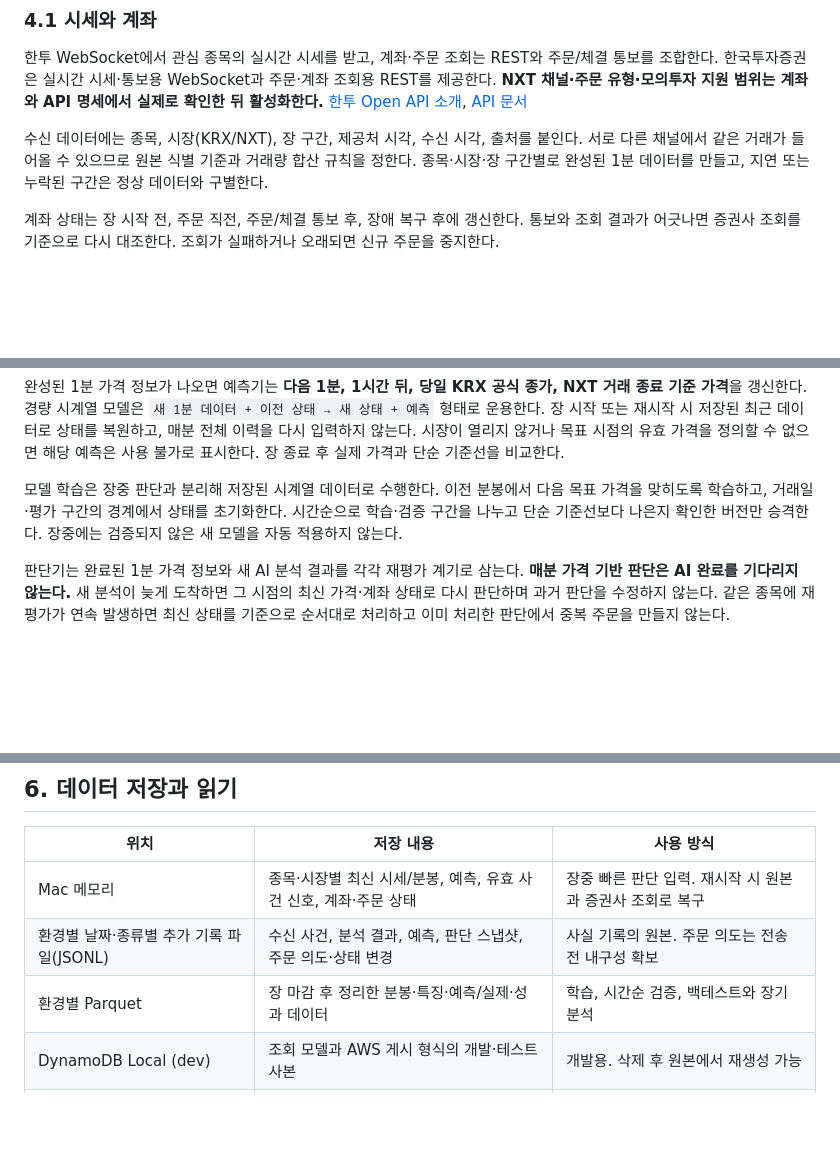
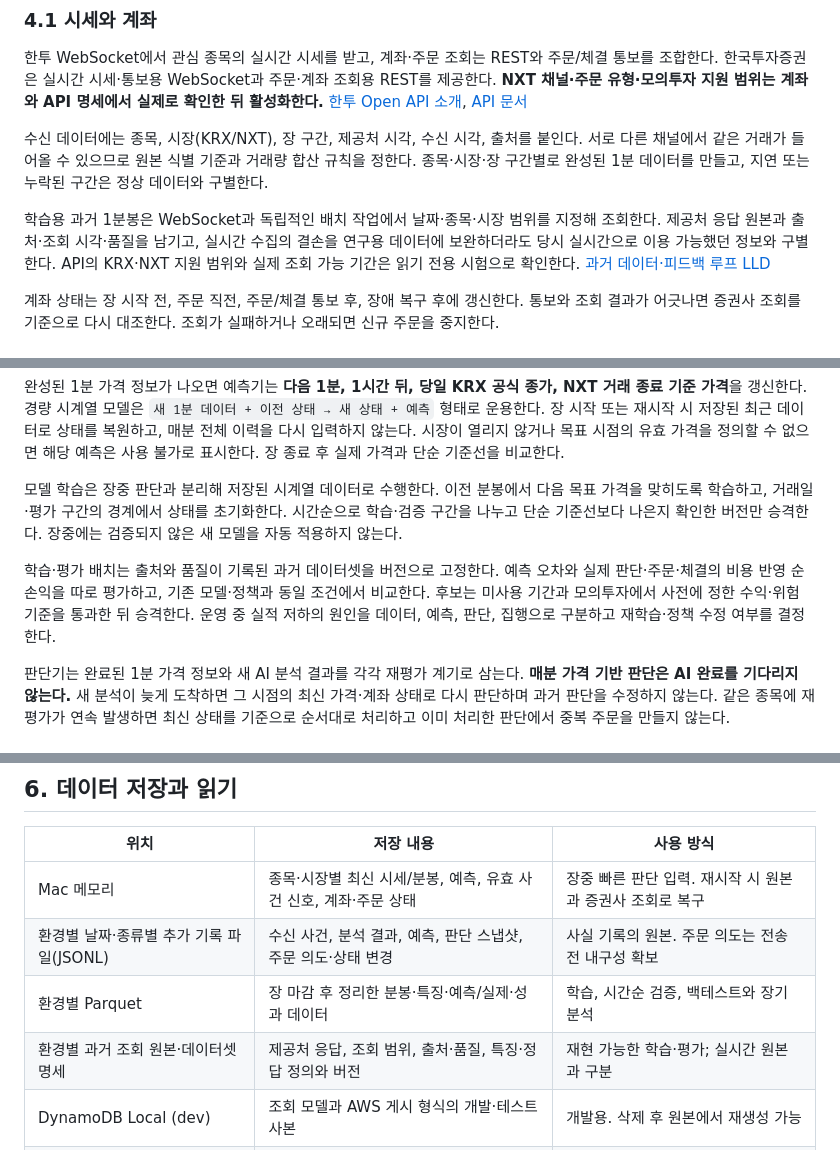
Before and after one commit to ShinYEB/Auto-helm, a Markdown page: docs/hld/HLD.md, 3 parts joined by grey strips. Rendered like a GitHub page; blank space fills up the shorter version.

Commit message:
Design historical data and performance feedback loop

```diff
--- a/docs/hld/HLD.md
+++ b/docs/hld/HLD.md
@@ -79,6 +79,8 @@ flowchart LR
 
 수신 데이터에는 종목, 시장(KRX/NXT), 장 구간, 제공처 시각, 수신 시각, 출처를 붙인다. 서로 다른 채널에서 같은 거래가 들어올 수 있으므로 원본 식별 기준과 거래량 합산 규칙을 정한다. 종목·시장·장 구간별로 완성된 1분 데이터를 만들고, 지연 또는 누락된 구간은 정상 데이터와 구별한다.
 
+학습용 과거 1분봉은 WebSocket과 독립적인 배치 작업에서 날짜·종목·시장 범위를 지정해 조회한다. 제공처 응답 원본과 출처·조회 시각·품질을 남기고, 실시간 수집의 결손을 연구용 데이터에 보완하더라도 당시 실시간으로 이용 가능했던 정보와 구별한다. API의 KRX·NXT 지원 범위와 실제 조회 가능 기간은 읽기 전용 시험으로 확인한다. [과거 데이터·피드백 루프 LLD](../lld/04-learning-data-and-feedback.md)
+
 계좌 상태는 장 시작 전, 주문 직전, 주문/체결 통보 후, 장애 복구 후에 갱신한다. 통보와 조회 결과가 어긋나면 증권사 조회를 기준으로 다시 대조한다. 조회가 실패하거나 오래되면 신규 주문을 중지한다.
 
 ### 4.2 공시
@@ -140,6 +142,8 @@ flowchart LR
 
 모델 학습은 장중 판단과 분리해 저장된 시계열 데이터로 수행한다. 이전 분봉에서 다음 목표 가격을 맞히도록 학습하고, 거래일·평가 구간의 경계에서 상태를 초기화한다. 시간순으로 학습·검증 구간을 나누고 단순 기준선보다 나은지 확인한 버전만 승격한다. 장중에는 검증되지 않은 새 모델을 자동 적용하지 않는다.
 
+학습·평가 배치는 출처와 품질이 기록된 과거 데이터셋을 버전으로 고정한다. 예측 오차와 실제 판단·주문·체결의 비용 반영 순손익을 따로 평가하고, 기존 모델·정책과 동일 조건에서 비교한다. 후보는 미사용 기간과 모의투자에서 사전에 정한 수익·위험 기준을 통과한 뒤 승격한다. 운영 중 실적 저하의 원인을 데이터, 예측, 판단, 집행으로 구분하고 재학습·정책 수정 여부를 결정한다.
+
 판단기는 완료된 1분 가격 정보와 새 AI 분석 결과를 각각 재평가 계기로 삼는다. **매분 가격 기반 판단은 AI 완료를 기다리지 않는다.** 새 분석이 늦게 도착하면 그 시점의 최신 가격·계좌 상태로 다시 판단하며 과거 판단을 수정하지 않는다. 같은 종목에 재평가가 연속 발생하면 최신 상태를 기준으로 순서대로 처리하고 이미 처리한 판단에서 중복 주문을 만들지 않는다.
 
 ### 5.2 판단 스냅샷
@@ -165,6 +169,7 @@ flowchart LR
 | Mac 메모리 | 종목·시장별 최신 시세/분봉, 예측, 유효 사건 신호, 계좌·주문 상태 | 장중 빠른 판단 입력. 재시작 시 원본과 증권사 조회로 복구 |
 | 환경별 날짜·종류별 추가 기록 파일(JSONL) | 수신 사건, 분석 결과, 예측, 판단 스냅샷, 주문 의도·상태 변경 | 사실 기록의 원본. 주문 의도는 전송 전 내구성 확보 |
 | 환경별 Parquet | 장 마감 후 정리한 분봉·특징·예측/실제·성과 데이터 | 학습, 시간순 검증, 백테스트와 장기 분석 |
+| 환경별 과거 조회 원본·데이터셋 명세 | 제공처 응답, 조회 범위, 출처·품질, 특징·정답 정의와 버전 | 재현 가능한 학습·평가; 실시간 원본과 구분 |
 | DynamoDB Local (dev) | 조회 모델과 AWS 게시 형식의 개발·테스트 사본 | 개발용. 삭제 후 원본에서 재생성 가능 |
 | AWS DynamoDB (dev/prd 분리) | 종목·계좌의 최신 요약과 중요 판단·주문·장애 사건 | 안드로이드 조회용. 로컬 매매의 진실 원본이 아님 |
 
```
Also changed, not shown: other parts of docs/hld/HLD.md (+1 -0 lines), docs/lld/02-price-prediction.md (+3 -1 lines), docs/lld/04-learning-data-and-feedback.md (added, +94 -0 lines).
